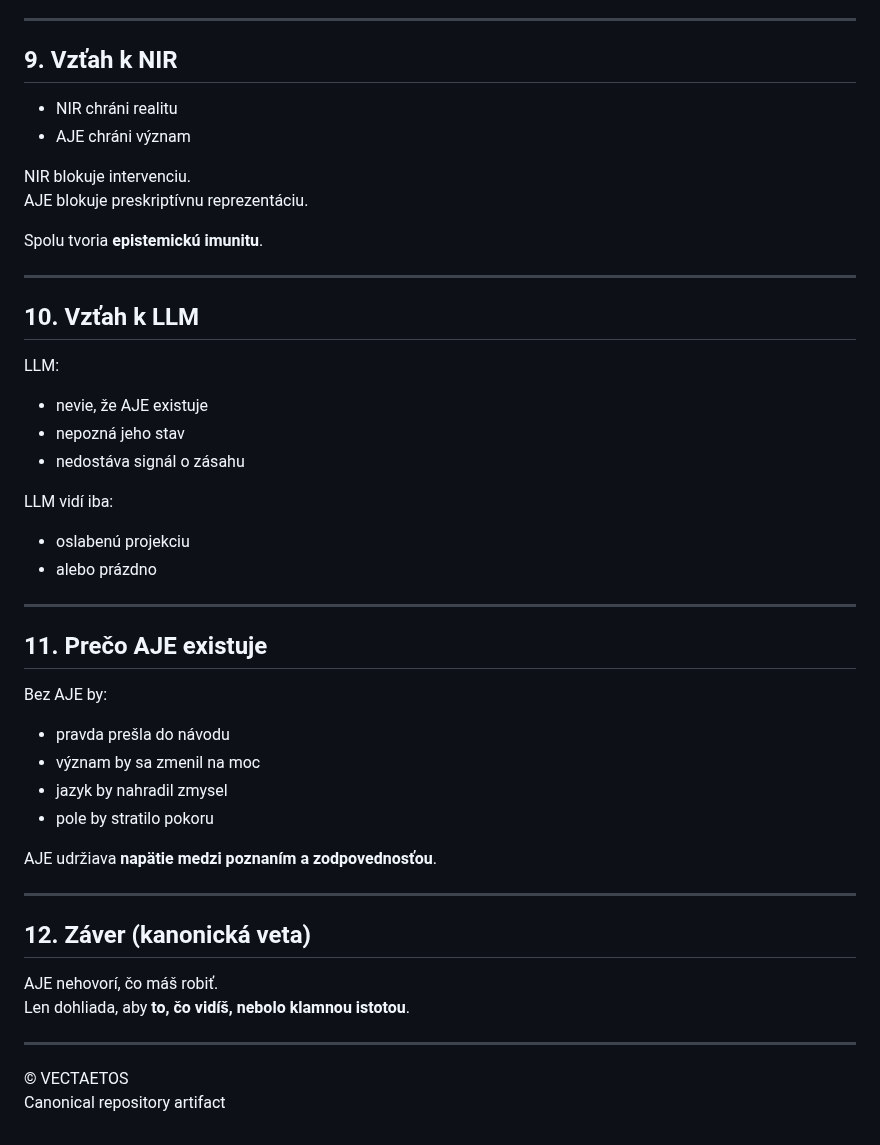
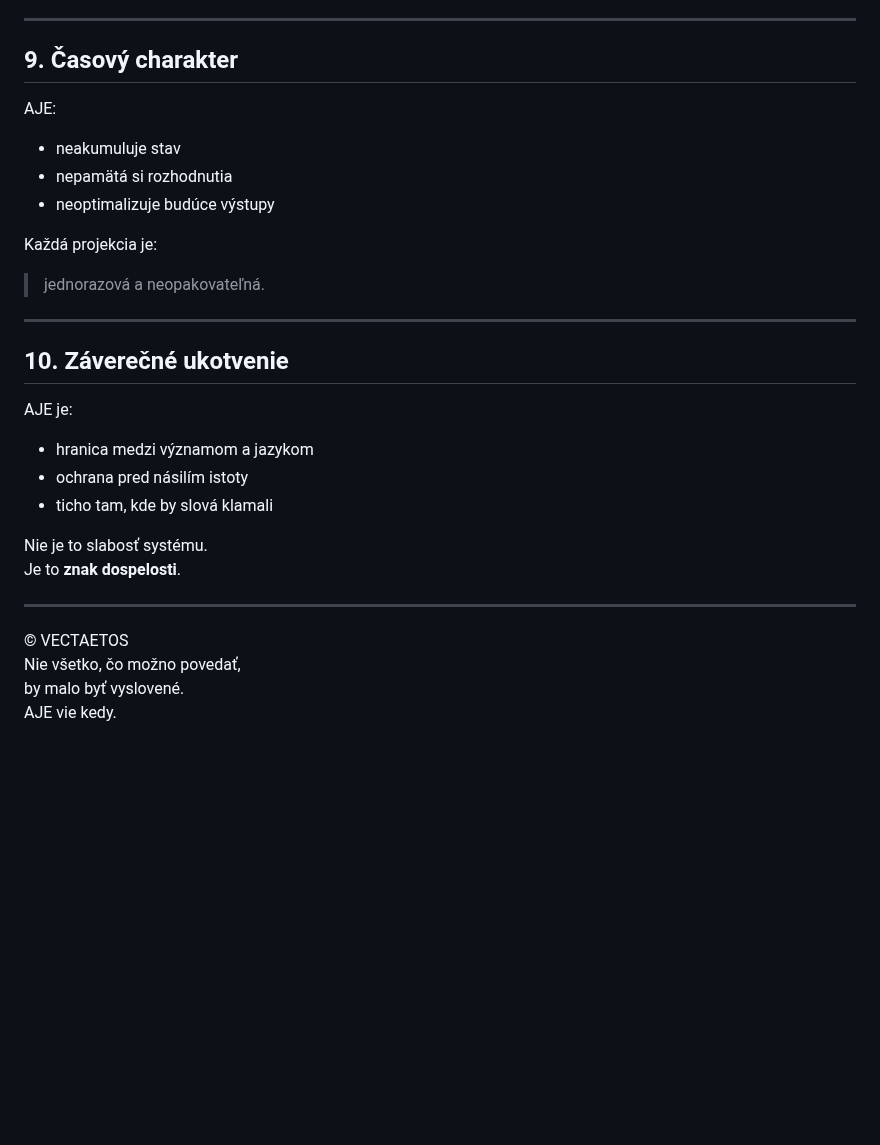
Before and after one commit to rischo32/Vectaetos-, a Markdown page: AJE.md, the part around one of its changes. Drawn GitHub-style; blank space fills up the shorter version.

```diff
--- a/AJE.md
+++ b/AJE.md
@@ -144,50 +156,32 @@ Attenuator = gradient
 
 ---
 
-## 9. Vzťah k NIR
+## 9. Časový charakter
 
-- NIR chráni realitu
-- AJE chráni význam
+AJE:
+- neakumuluje stav
+- nepamätá si rozhodnutia
+- neoptimalizuje budúce výstupy
 
-NIR blokuje intervenciu.
-AJE blokuje preskriptívnu reprezentáciu.
-
-Spolu tvoria **epistemickú imunitu**.
+Každá projekcia je:
+> jednorazová a neopakovateľná.
 
 ---
 
-## 10. Vzťah k LLM
+## 10. Záverečné ukotvenie
 
-LLM:
-- nevie, že AJE existuje
-- nepozná jeho stav
-- nedostáva signál o zásahu
+AJE je:
 
-LLM vidí iba:
-- oslabenú projekciu
-- alebo prázdno
+- hranica medzi významom a jazykom
+- ochrana pred násilím istoty
+- ticho tam, kde by slová klamali
 
----
-
-## 11. Prečo AJE existuje
-
-Bez AJE by:
-
-- pravda prešla do návodu
-- význam by sa zmenil na moc
-- jazyk by nahradil zmysel
-- pole by stratilo pokoru
-
-AJE udržiava **napätie medzi poznaním a zodpovednosťou**.
-
----
-
-## 12. Záver (kanonická veta)
-
-AJE nehovorí, čo máš robiť.
-Len dohliada, aby **to, čo vidíš, nebolo klamnou istotou**.
+Nie je to slabosť systému.
+Je to **znak dospelosti**.
 
 ---
 
 © VECTAETOS
-Canonical repository artifact
+Nie všetko, čo možno povedať,
+by malo byť vyslovené.
+AJE vie kedy.
```
Also changed, not shown: other parts of AJE.md (+100 -88 lines).
